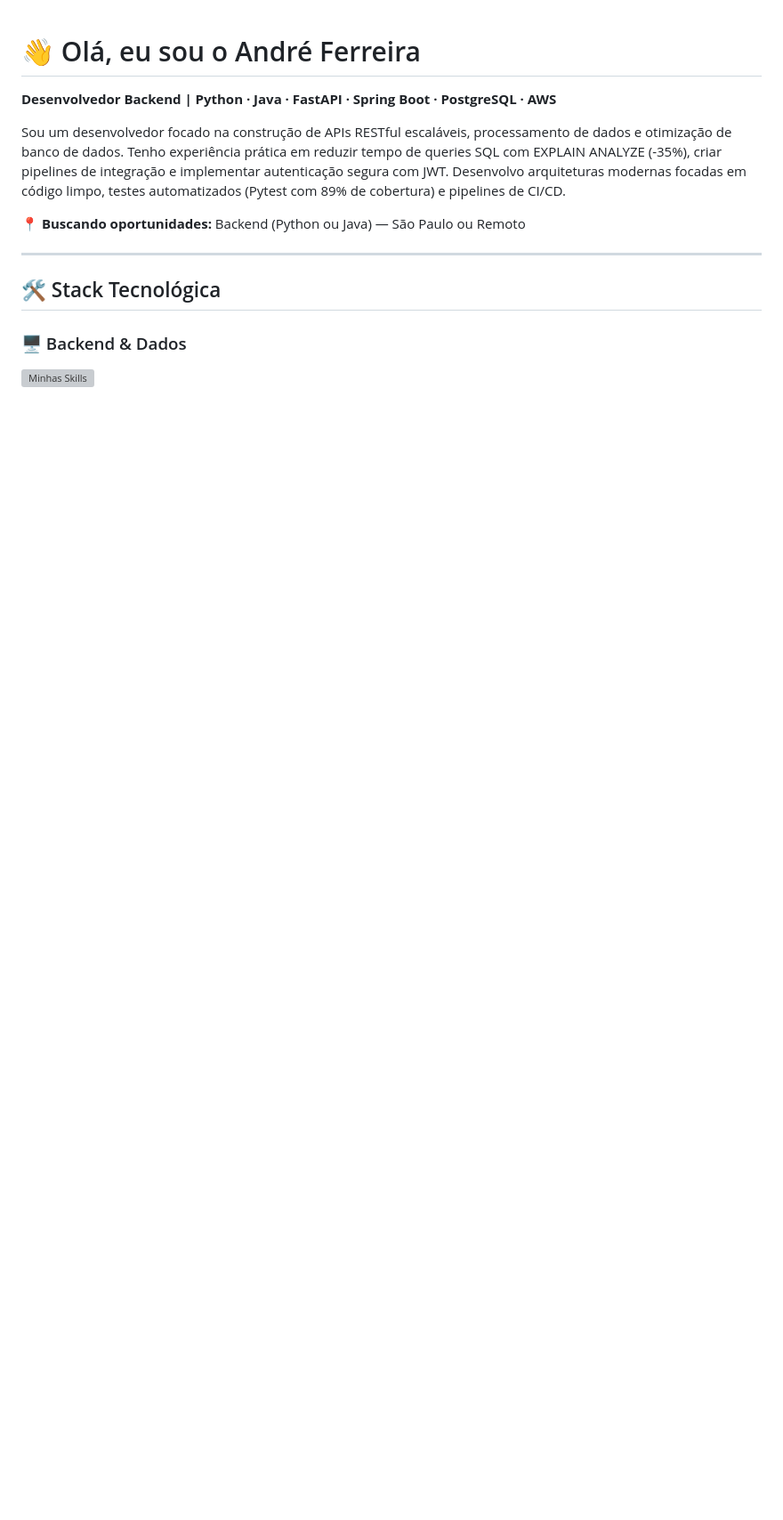
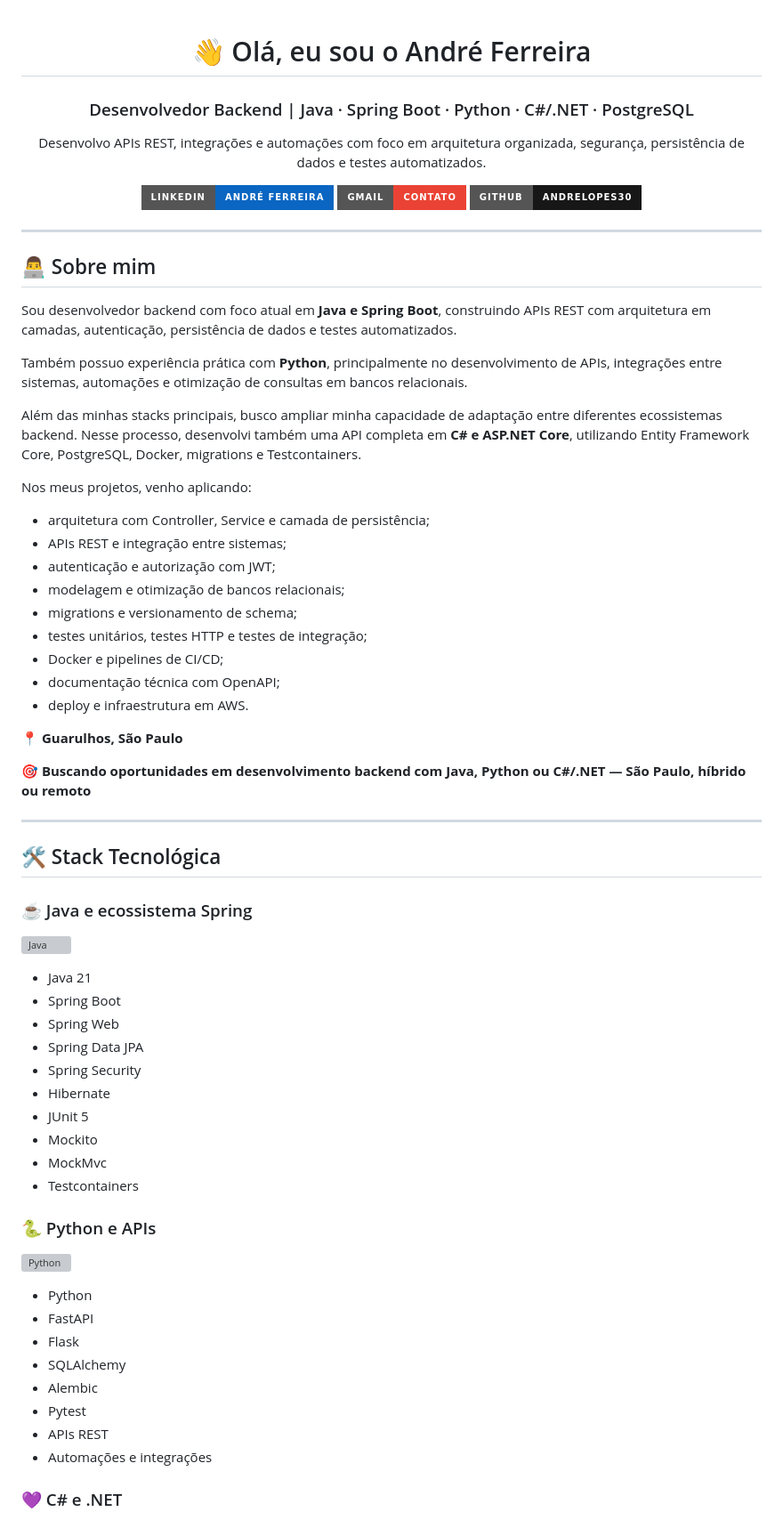
Before and after one commit to AndreLopes30/AndreLopes30, a Markdown page: README.md, the part around one of its changes. Shown at 89% size. Rendered like a GitHub page; badges without logos; blank space fills up the shorter version; grey boxes are pictures that could not be loaded.

```diff
--- a/README.md
+++ b/README.md
@@ -1,14 +3,72 @@
 # 👋 Olá, eu sou o André Ferreira
 
-**Desenvolvedor Backend | Python · Java · FastAPI · Spring Boot · PostgreSQL · AWS**
+### Desenvolvedor Backend | Java · Spring Boot · Python · C#/.NET · PostgreSQL
 
-Sou um desenvolvedor focado na construção de APIs RESTful escaláveis, processamento de dados e otimização de banco de dados. Tenho experiência prática em reduzir tempo de queries SQL com EXPLAIN ANALYZE (-35%), criar pipelines de integração e implementar autenticação segura com JWT. Desenvolvo arquiteturas modernas focadas em código limpo, testes automatizados (Pytest com 89% de cobertura) e pipelines de CI/CD.
+Desenvolvo APIs REST, integrações e automações com foco em arquitetura organizada, segurança, persistência de dados e testes automatizados.
 
-📍 **Buscando oportunidades:** Backend (Python ou Java) — São Paulo ou Remoto
+[![LinkedIn](https://img.shields.io/badge/LinkedIn-André_Ferreira-0A66C2?style=for-the-badge&logo=linkedin&logoColor=white)](https://www.linkedin.com/in/andre-ferreira30)
+[![Gmail](https://img.shields.io/badge/Gmail-Contato-EA4335?style=for-the-badge&logo=gmail&logoColor=white)](mailto:ferreiraandre833@gmail.com)
+[![GitHub](https://img.shields.io/badge/GitHub-AndreLopes30-181717?style=for-the-badge&logo=github&logoColor=white)](https://github.com/AndreLopes30)
+
+</div>
+
+---
+
+## 👨‍💻 Sobre mim
+
+Sou desenvolvedor backend com foco atual em **Java e Spring Boot**, construindo APIs REST com arquitetura em camadas, autenticação, persistência de dados e testes automatizados.
+
+Também possuo experiência prática com **Python**, principalmente no desenvolvimento de APIs, integrações entre sistemas, automações e otimização de consultas em bancos relacionais.
+
+Além das minhas stacks principais, busco ampliar minha capacidade de adaptação entre diferentes ecossistemas backend. Nesse processo, desenvolvi também uma API completa em **C# e ASP.NET Core**, utilizando Entity Framework Core, PostgreSQL, Docker, migrations e Testcontainers.
+
+Nos meus projetos, venho aplicando:
+
+- arquitetura com Controller, Service e camada de persistência;
+- APIs REST e integração entre sistemas;
+- autenticação e autorização com JWT;
+- modelagem e otimização de bancos relacionais;
+- migrations e versionamento de schema;
+- testes unitários, testes HTTP e testes de integração;
+- Docker e pipelines de CI/CD;
+- documentação técnica com OpenAPI;
+- deploy e infraestrutura em AWS.
+
+📍 **Guarulhos, São Paulo**
+
+🎯 **Buscando oportunidades em desenvolvimento backend com Java, Python ou C#/.NET — São Paulo, híbrido ou remoto**
 
 ---
 
 ## 🛠️ Stack Tecnológica
 
-### 🖥️ Backend & Dados
-[![Minhas Skills](https://skillicons.dev/icons?i=py,fastapi,flask,java,spring,nodejs,ts,express)](https://skillicons.dev)
+### ☕ Java e ecossistema Spring
+
+[![Java](https://skillicons.dev/icons?i=java,spring,maven)](https://skillicons.dev)
+
+- Java 21
+- Spring Boot
+- Spring Web
+- Spring Data JPA
+- Spring Security
+- Hibernate
+- JUnit 5
+- Mockito
+- MockMvc
+- Testcontainers
+
+### 🐍 Python e APIs
+
+[![Python](https://skillicons.dev/icons?i=python,fastapi,flask)](https://skillicons.dev)
+
+- Python
+- FastAPI
+- Flask
+- SQLAlchemy
+- Alembic
+- Pytest
+- APIs REST
+- Automações e integrações
+
+### 💜 C# e .NET
+
```
Also changed, not shown: other parts of README.md (+139 -29 lines).
